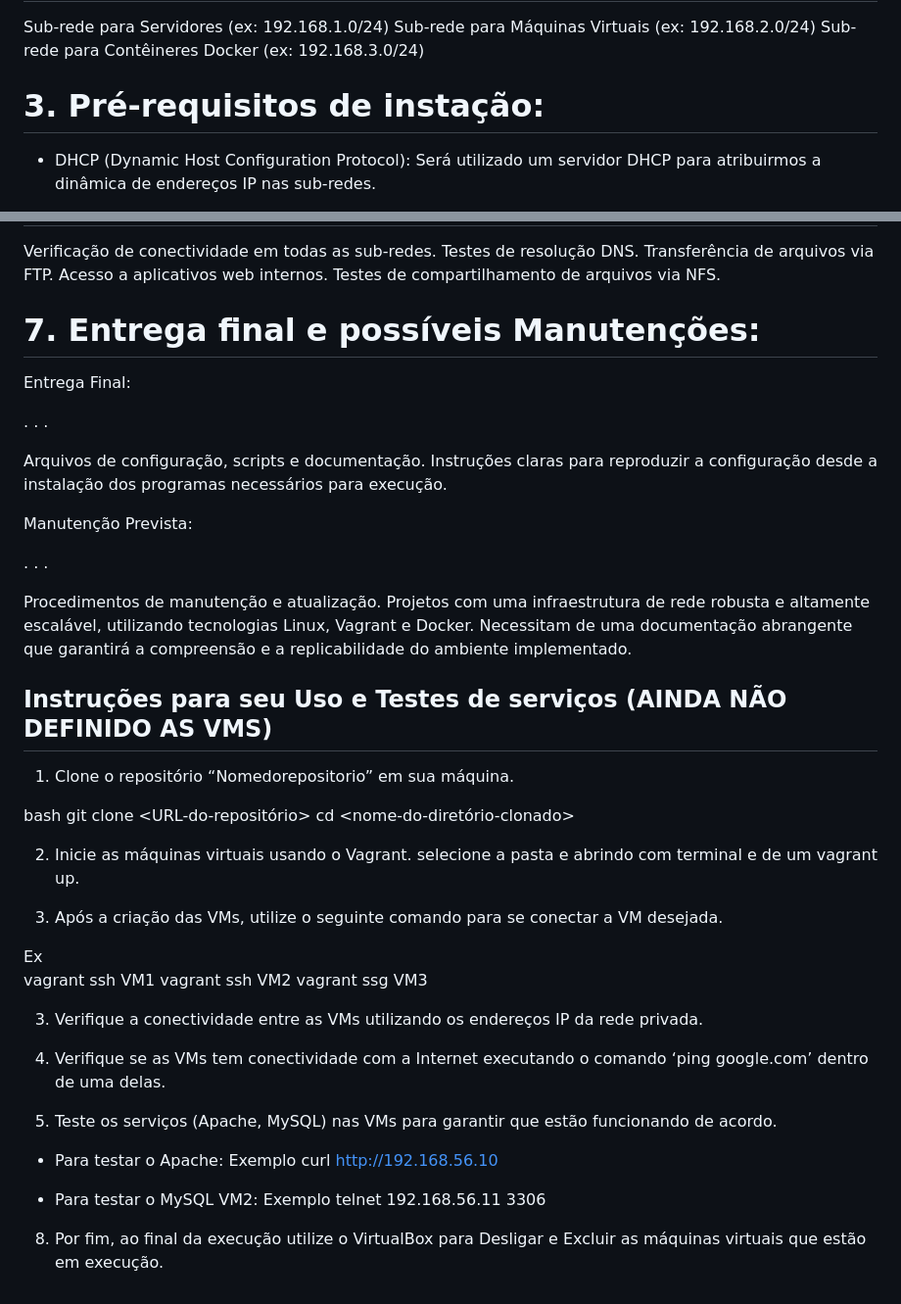
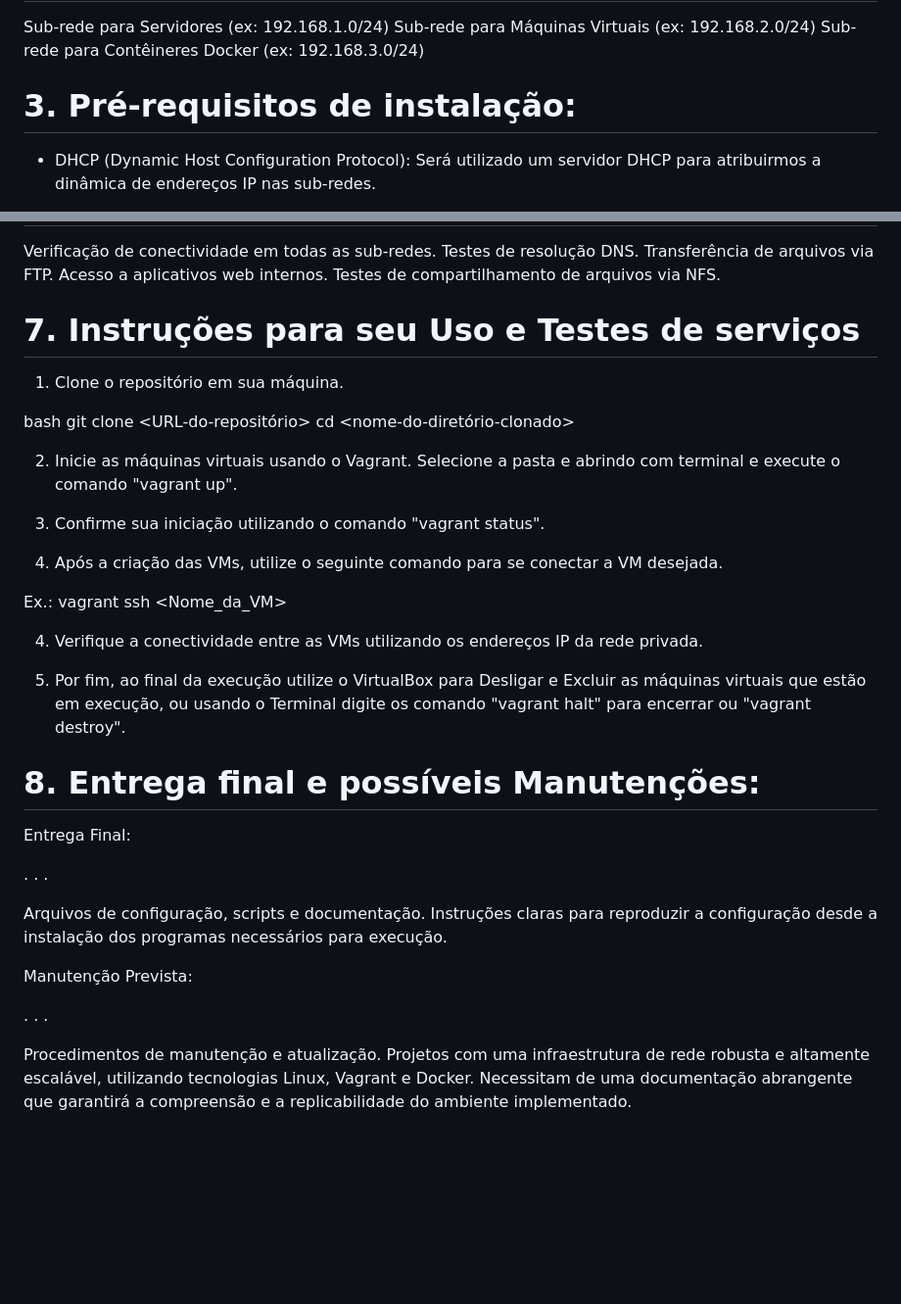
Before and after one commit to NeerdyBee/ARC-ProjetoFinal, a Markdown page: README.md, 2 parts joined by grey strips. Shown at 98% size. GitHub-like rendering; blank space fills up the shorter version.

```diff
--- a/README.md
+++ b/README.md
@@ -16,7 +16,7 @@ Sub-rede para Servidores (ex: 192.168.1.0/24)
 Sub-rede para Máquinas Virtuais (ex: 192.168.2.0/24)
 Sub-rede para Contêineres Docker (ex: 192.168.3.0/24)
 
-# 3. Pré-requisitos de instação:
+# 3. Pré-requisitos de instalação:
 
 - DHCP (Dynamic Host Configuration Protocol): Será utilizado um servidor DHCP para atribuirmos a dinâmica de endereços IP nas sub-redes.
 
@@ -87,7 +87,28 @@ Transferência de arquivos via FTP.
 Acesso a aplicativos web internos.
 Testes de compartilhamento de arquivos via NFS.
 
-# 7. Entrega final e possíveis Manutenções:
+# 7. Instruções para seu Uso e Testes de serviços
+
+1. Clone o repositório em sua máquina.
+
+bash
+  git clone <URL-do-repositório>
+  cd <nome-do-diretório-clonado>
+
+2. Inicie as máquinas virtuais usando o Vagrant. Selecione a pasta e abrindo com terminal e execute o comando "vagrant up".
+
+3. Confirme sua iniciação utilizando o comando "vagrant status".
+
+4. Após a criação das VMs, utilize o seguinte comando para se conectar a VM desejada.
+
+Ex.:
+  vagrant ssh <Nome_da_VM>
+
+4. Verifique a conectividade entre as VMs utilizando os endereços IP da rede privada.
+
+5. Por fim, ao final da execução utilize o VirtualBox para Desligar e Excluir as máquinas virtuais que estão em execução, ou usando o Terminal digite os comando "vagrant halt" para encerrar ou "vagrant destroy".
+
+# 8. Entrega final e possíveis Manutenções:
 
 Entrega Final:
 
@@ -106,41 +127,3 @@ Manutenção Prevista:
 
 Procedimentos de manutenção e atualização.
 Projetos com uma infraestrutura de rede robusta e altamente escalável, utilizando tecnologias Linux, Vagrant e Docker. Necessitam de uma documentação abrangente que garantirá a compreensão e a replicabilidade do ambiente implementado.
-
-
-
-
-
-
-## Instruções para seu Uso e Testes de serviços (AINDA NÃO DEFINIDO AS VMS)
-
-1. Clone o repositório “Nomedorepositorio” em sua máquina.
-
-bash
-  git clone <URL-do-repositório>
-  cd <nome-do-diretório-clonado>
-
-2. Inicie as máquinas virtuais usando o Vagrant.
-selecione a pasta e abrindo com terminal e de um vagrant up.
-
-3. Após a criação das VMs, utilize o seguinte comando para se conectar a VM desejada.
-
-Ex
-  vagrant ssh VM1
-  vagrant ssh VM2
-  vagrant ssg VM3
-
-3. Verifique a conectividade entre as VMs utilizando os endereços IP da rede
-privada.
-
-4. Verifique se as VMs tem conectividade com a Internet executando o comando ‘ping
-google.com’ dentro de uma delas.
-
-5. Teste os serviços (Apache, MySQL) nas VMs para garantir que estão funcionando
-de acordo.
-
-  - Para testar o Apache: Exemplo curl http://192.168.56.10
-
-  - Para testar o MySQL VM2: Exemplo telnet 192.168.56.11 3306
-
-8. Por fim, ao final da execução utilize o VirtualBox para Desligar e Excluir as máquinas virtuais que estão em execução.
```
